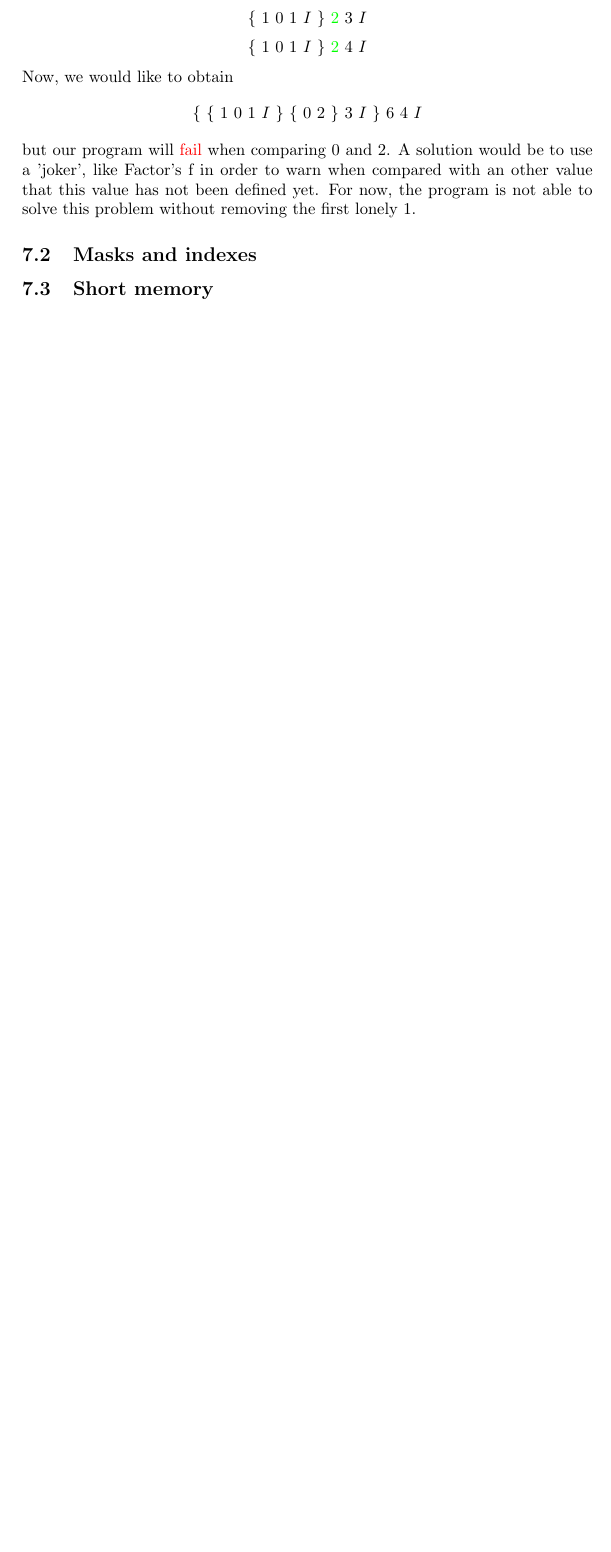
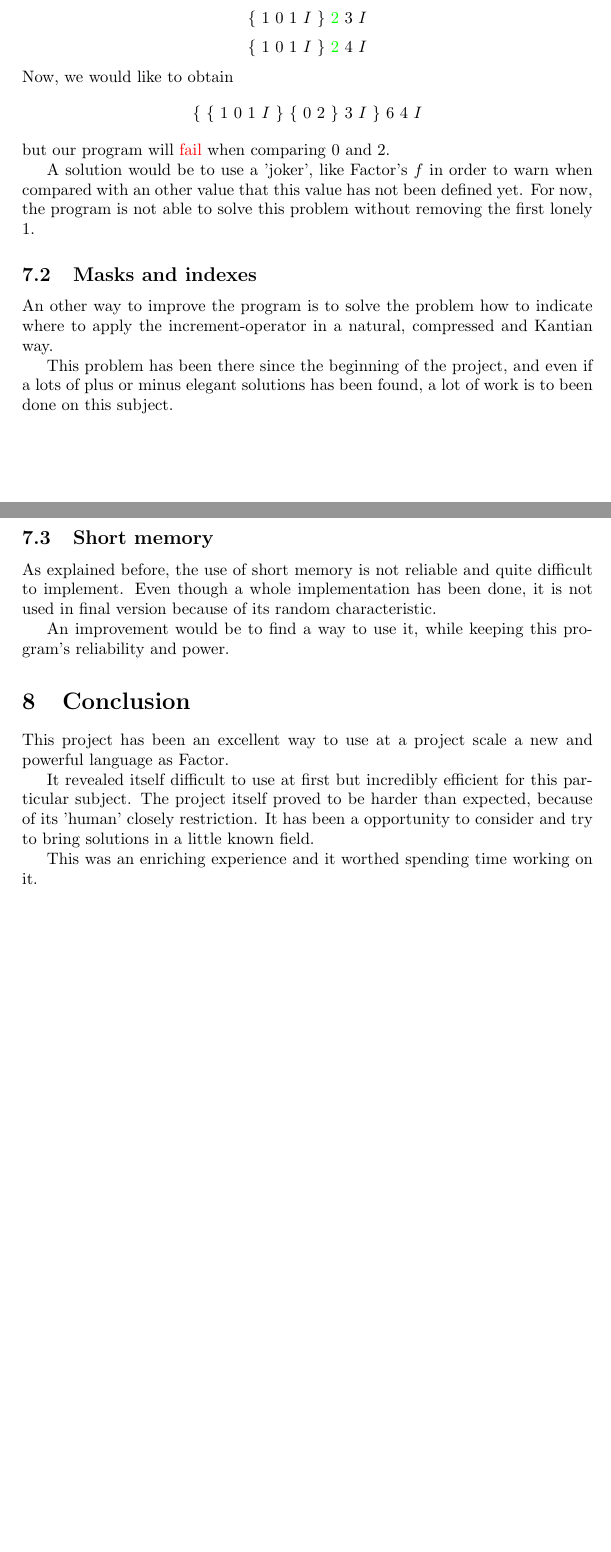
Before and after one commit to Rekamux/Free-Project, a LaTeX document (article.tex): part of page 8 of 9 before the commit and two parts of pages 8 and 9 of 10 after it, the two joined at a grey line, cut so that both start at the same text, the shorter picture padded with empty space. Compiled offline with LaTeX, dvips and Ghostscript; the source files are stored in an older character set and shown here as Unicode.

Commit message:
Added conclusion in article

```diff
--- a/article.tex
+++ b/article.tex
@@ -210,12 +211,32 @@ $$\{\ 1\ 0\ 1\ I\ \}\ \textcolor{green}{2}\ 4\ I$$
 Now, we would like to obtain
 $$\{\ \{\ 1\ 0\ 1\ I\ \}\ \{\ 0\ 2\ \}\ 3\ I\ \}\ 6\ 4\ I$$
 but our program will \textcolor{red}{fail} when comparing $0$ and $2$.
-A solution would be to use a 'joker', like Factor's f in order to warn when compared with an other value that this value has not been defined yet.
+
+A solution would be to use a 'joker', like Factor's $f$ in order to warn when compared with an other value that this value has not been defined yet.
 For now, the program is not able to solve this problem without removing the first lonely $1$.
 
 \subsection{Masks and indexes}
 
+An other way to improve the program is to solve the problem how to indicate where to apply the increment-operator in a natural, compressed and Kantian way.
+
+This problem has been there since the beginning of the project, and even if a lots of plus or minus elegant solutions has been found, a lot of work is to been done on this subject.
+
 \subsection{Short memory}
+
+As explained before, the use of short memory is not reliable and quite difficult to implement.
+Even though a whole implementation has been done, it is not used in final version because of its random characteristic.
+
+An improvement would be to find a way to use it, while keeping this program's reliability and power.
+
+\section{Conclusion}
+
+This project has been an excellent way to use at a project scale a new and powerful language as Factor.
+
+It revealed itself difficult to use at first but incredibly efficient for this particular subject.
+The project itself proved to be harder than expected, because of its 'human' closely restriction.
+It has been a opportunity to consider and try to bring solutions in a little known field.
+
+This was an enriching experience and it worthed spending time working on it.
 
 \newpage
 
```
Also changed, not shown: article.tex (1 more changed lines).
